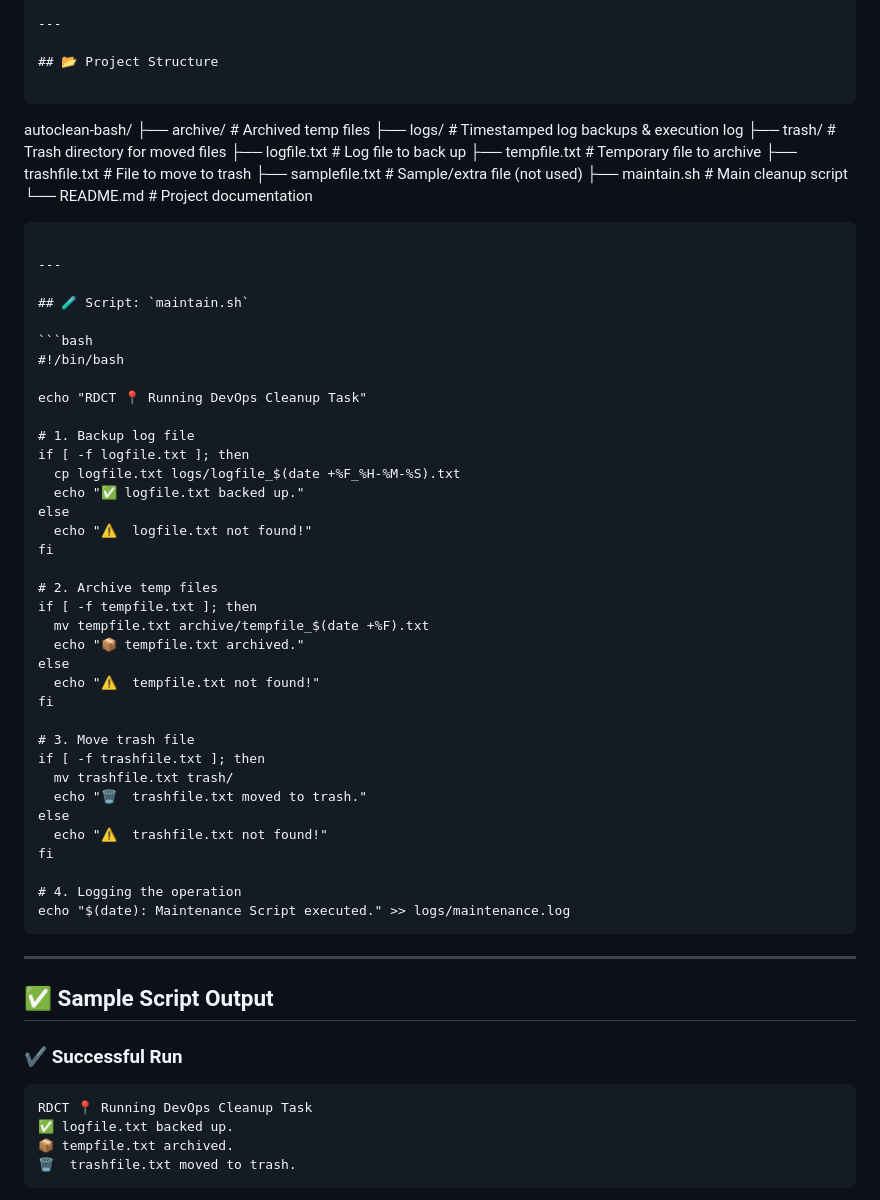
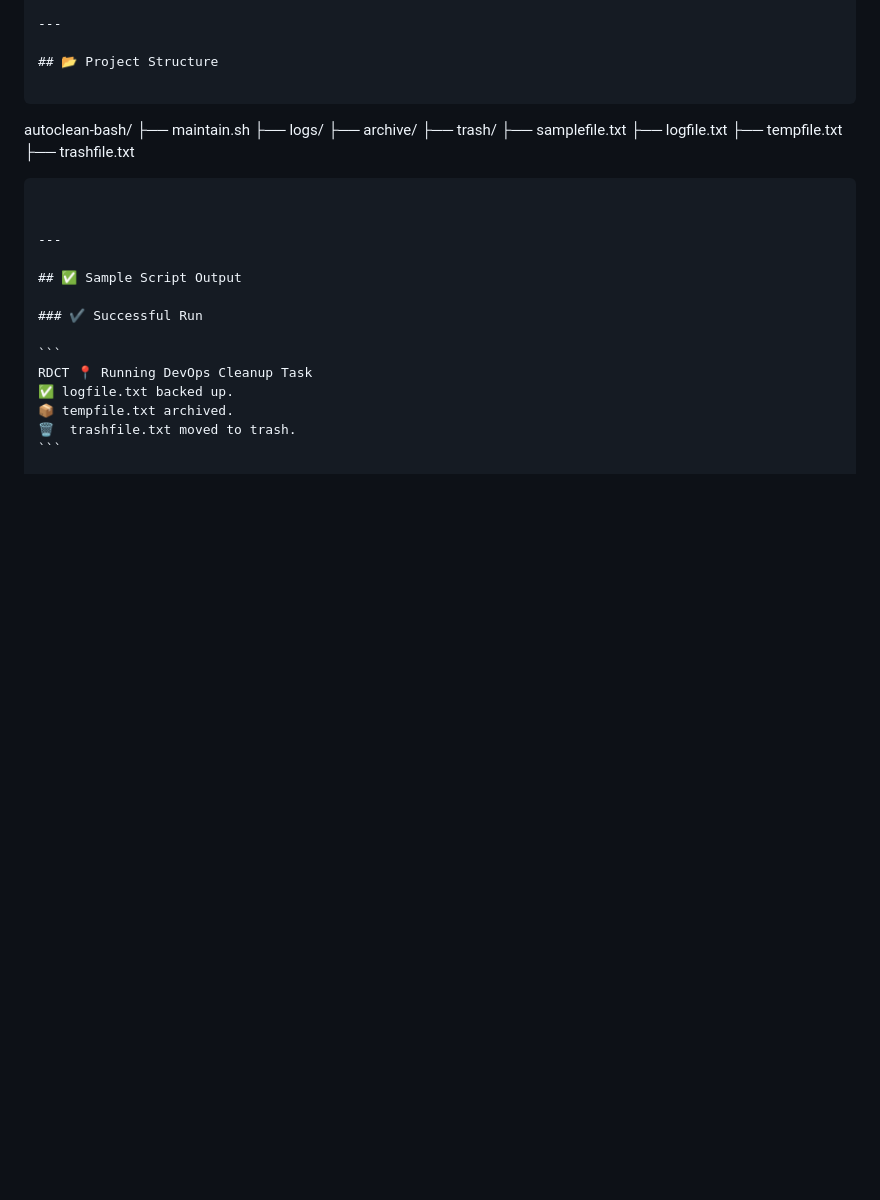
Before and after one commit to theritikbarnwal/DevOps, a Markdown page: linux/autoclean-bash/readme.md, the part around the change. Rendered like a GitHub page; blank space fills up the shorter version.

`````diff
--- a/linux/autoclean-bash/readme.md
+++ b/linux/autoclean-bash/readme.md
@@ -16,54 +16,18 @@ Here's your **complete and properly formatted `README.md`** for your project **`
 ```
 
 autoclean-bash/
-├── archive/              # Archived temp files
-├── logs/                 # Timestamped log backups & execution log
-├── trash/                # Trash directory for moved files
-├── logfile.txt           # Log file to back up
-├── tempfile.txt          # Temporary file to archive
-├── trashfile.txt         # File to move to trash
-├── samplefile.txt        # Sample/extra file (not used)
-├── maintain.sh           # Main cleanup script
-└── README.md             # Project documentation
+├── maintain.sh
+├── logs/
+├── archive/
+├── trash/
+├── samplefile.txt
+├── logfile.txt
+├── tempfile.txt
+├── trashfile.txt
+
 
 ````
 
----
-
-## 🧪 Script: `maintain.sh`
-
-```bash
-#!/bin/bash
-
-echo "RDCT 📍 Running DevOps Cleanup Task"
-
-# 1. Backup log file
-if [ -f logfile.txt ]; then
-  cp logfile.txt logs/logfile_$(date +%F_%H-%M-%S).txt
-  echo "✅ logfile.txt backed up."
-else
-  echo "⚠️  logfile.txt not found!"
-fi
-
-# 2. Archive temp files
-if [ -f tempfile.txt ]; then
-  mv tempfile.txt archive/tempfile_$(date +%F).txt
-  echo "📦 tempfile.txt archived."
-else
-  echo "⚠️  tempfile.txt not found!"
-fi
-
-# 3. Move trash file
-if [ -f trashfile.txt ]; then
-  mv trashfile.txt trash/
-  echo "🗑️  trashfile.txt moved to trash."
-else
-  echo "⚠️  trashfile.txt not found!"
-fi
-
-# 4. Logging the operation
-echo "$(date): Maintenance Script executed." >> logs/maintenance.log
-````
 
 ---
 
`````
